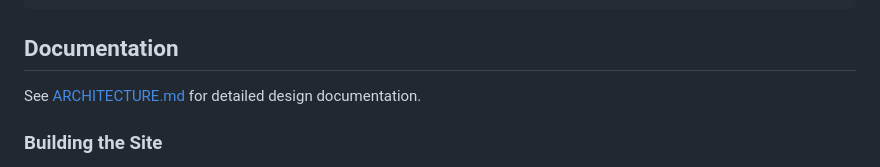
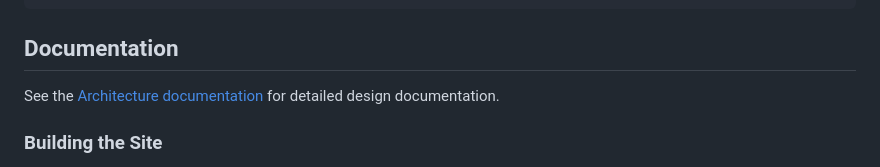
Before and after one commit to tessro/fab, a Markdown page: README.md, the part around the change. Rendered like a GitHub page.

Commit message:
docs: fix broken ARCHITECTURE.md link in README
Update the documentation link in README.md to point to the correct
architecture documentation at docs/components/architecture.md instead
of the non-existent ARCHITECTURE.md file in the repository root.

Closes #231

```diff
--- a/README.md
+++ b/README.md
@@ -359,7 +359,7 @@ fab plan list
 
 ## Documentation
 
-See [ARCHITECTURE.md](ARCHITECTURE.md) for detailed design documentation.
+See the [Architecture documentation](docs/components/architecture.md) for detailed design documentation.
 
 ### Building the Site
 
```
